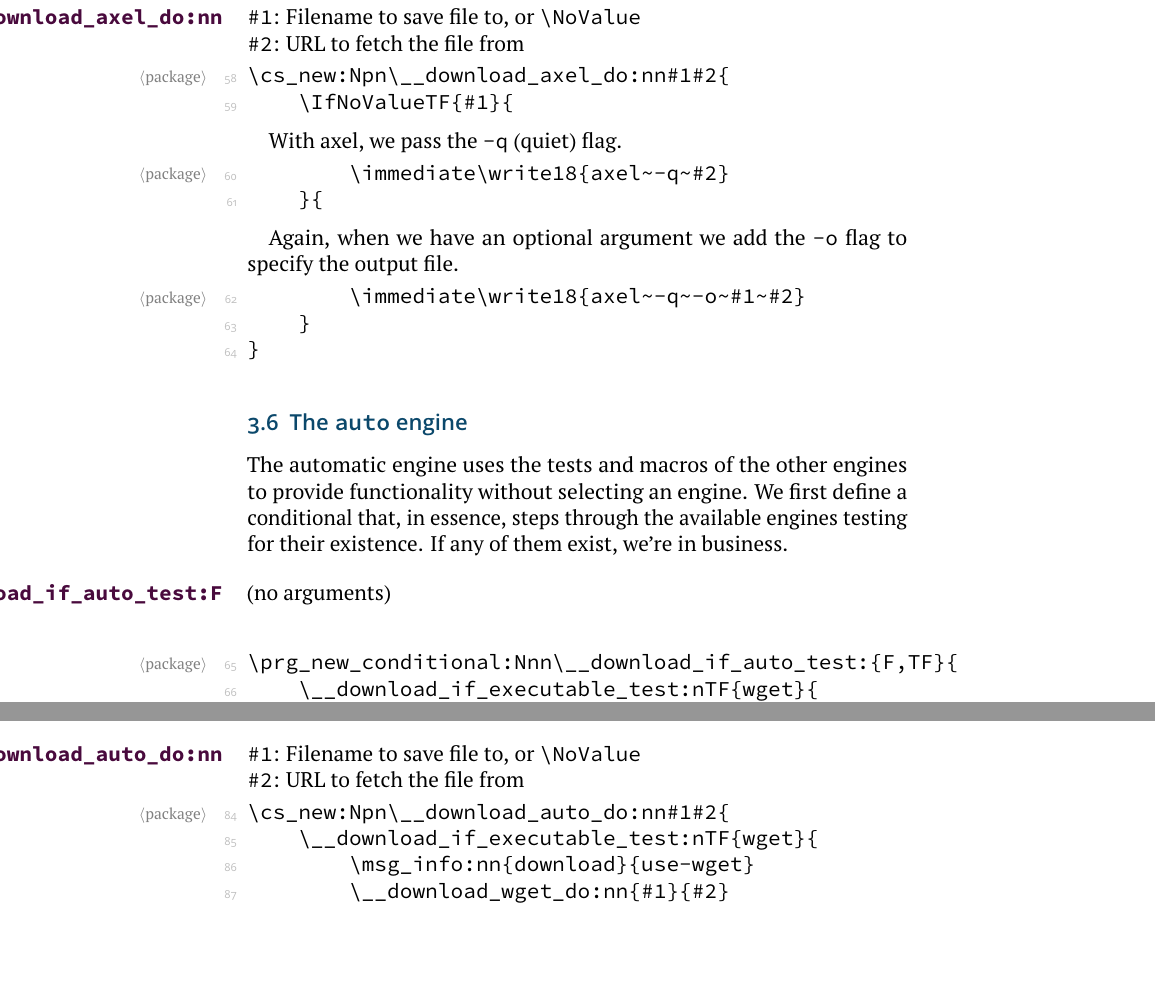
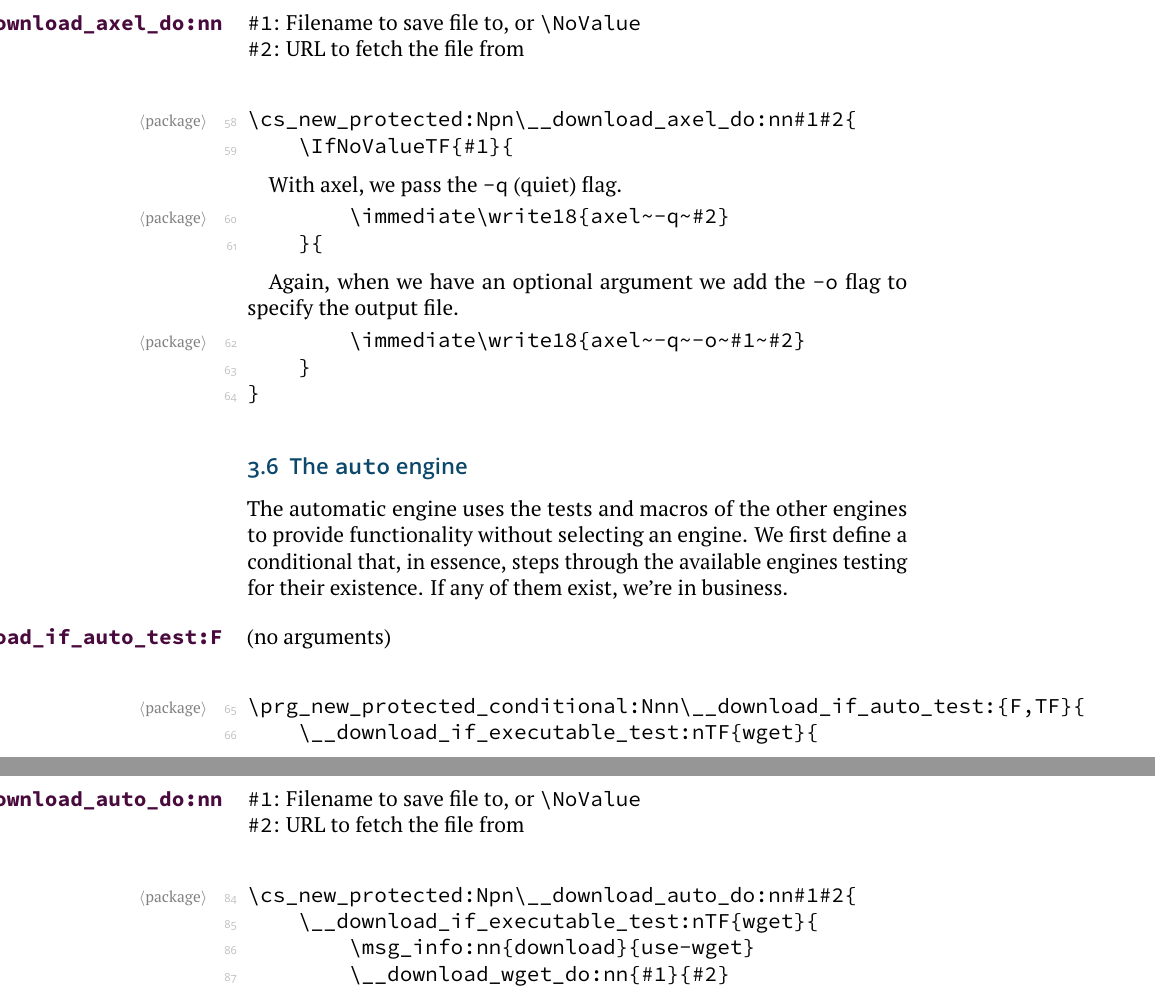
Before and after one commit to urdh/download, a LaTeX document (download.tex): two parts of pages 7 and 8 of 11 before the commit and two parts of pages 7 and 8 of 12 after it, joined at a grey line, cut so that both start at the same text, the shorter picture padded with empty space. Compiled offline with pdfLaTeX.

Commit message:
Protect all conditionals and macros
References #4.

```diff
--- a/download.tex
+++ b/download.tex
@@ -305,8 +311,9 @@
     \begin{macro}{\__download_axel_do:nn}[2]
         {Filename to save file to, or \cs{NoValue}}
         {URL to fetch the file from}
+    \changes{1.2}{This macro is now protected}
 \begin{MacroCode}{package}
-\cs_new:Npn\__download_axel_do:nn#1#2{
+\cs_new_protected:Npn\__download_axel_do:nn#1#2{
     \IfNoValueTF{#1}{
 \end{MacroCode}
     With axel, we pass the \texttt{-q} (quiet) flag.
@@ -332,8 +339,9 @@
     \begin{macro*}{\__download_if_auto_test:TF}
     \begin{macro}{\__download_if_auto_test:F}
     \changes{1.1}{Added aria2c and axel engines to stack}
+    \changes{1.2}{This conditional is now protected}
 \begin{MacroCode}{package}
-\prg_new_conditional:Nnn\__download_if_auto_test:{F,TF}{
+\prg_new_protected_conditional:Nnn\__download_if_auto_test:{F,TF}{
     \__download_if_executable_test:nTF{wget}{
         \prg_return_true:
     }{
@@ -362,8 +370,9 @@
     \begin{macro}{\__download_auto_do:nn}[2]
         {Filename to save file to, or \cs{NoValue}}
         {URL to fetch the file from}
+    \changes{1.2}{This macro is now protected}
 \begin{MacroCode}{package}
-\cs_new:Npn\__download_auto_do:nn#1#2{
+\cs_new_protected:Npn\__download_auto_do:nn#1#2{
     \__download_if_executable_test:nTF{wget}{
         \msg_info:nn{download}{use-wget}
         \__download_wget_do:nn{#1}{#2}
```
Also changed, not shown: download.tex (16 more changed lines).
